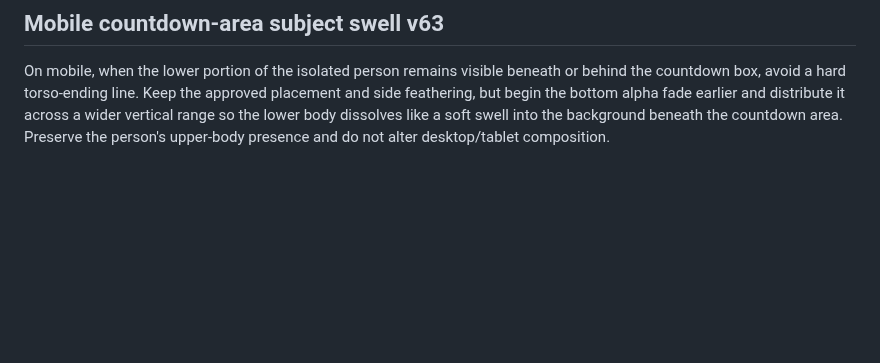
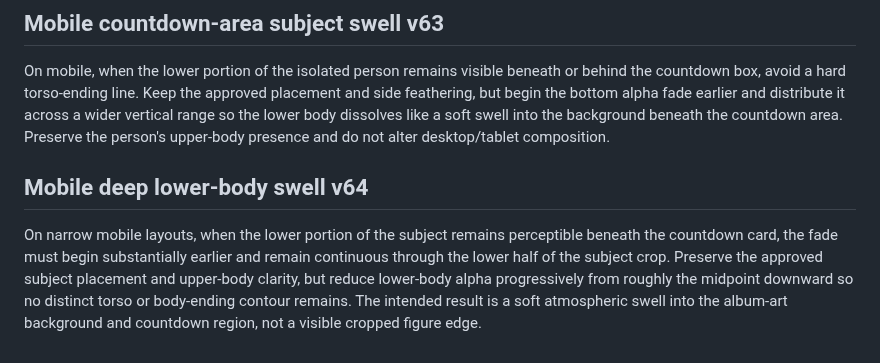
Before and after one commit to irizarryabimael5-ship-it/ipcdj-worship, a Markdown page: SITE_STANDARDS.md, the part around the change. Rendered like a GitHub page; blank space fills up the shorter version.

Commit message:
Document mobile deep lower-body swell v64

```diff
--- a/SITE_STANDARDS.md
+++ b/SITE_STANDARDS.md
@@ -601,3 +601,8 @@ Across desktop, tablet, and mobile, an isolated worship-subject crop must never
 ## Mobile countdown-area subject swell v63
 
 On mobile, when the lower portion of the isolated person remains visible beneath or behind the countdown box, avoid a hard torso-ending line. Keep the approved placement and side feathering, but begin the bottom alpha fade earlier and distribute it across a wider vertical range so the lower body dissolves like a soft swell into the background beneath the countdown area. Preserve the person's upper-body presence and do not alter desktop/tablet composition.
+
+
+## Mobile deep lower-body swell v64
+
+On narrow mobile layouts, when the lower portion of the subject remains perceptible beneath the countdown card, the fade must begin substantially earlier and remain continuous through the lower half of the subject crop. Preserve the approved subject placement and upper-body clarity, but reduce lower-body alpha progressively from roughly the midpoint downward so no distinct torso or body-ending contour remains. The intended result is a soft atmospheric swell into the album-art background and countdown region, not a visible cropped figure edge.
```
